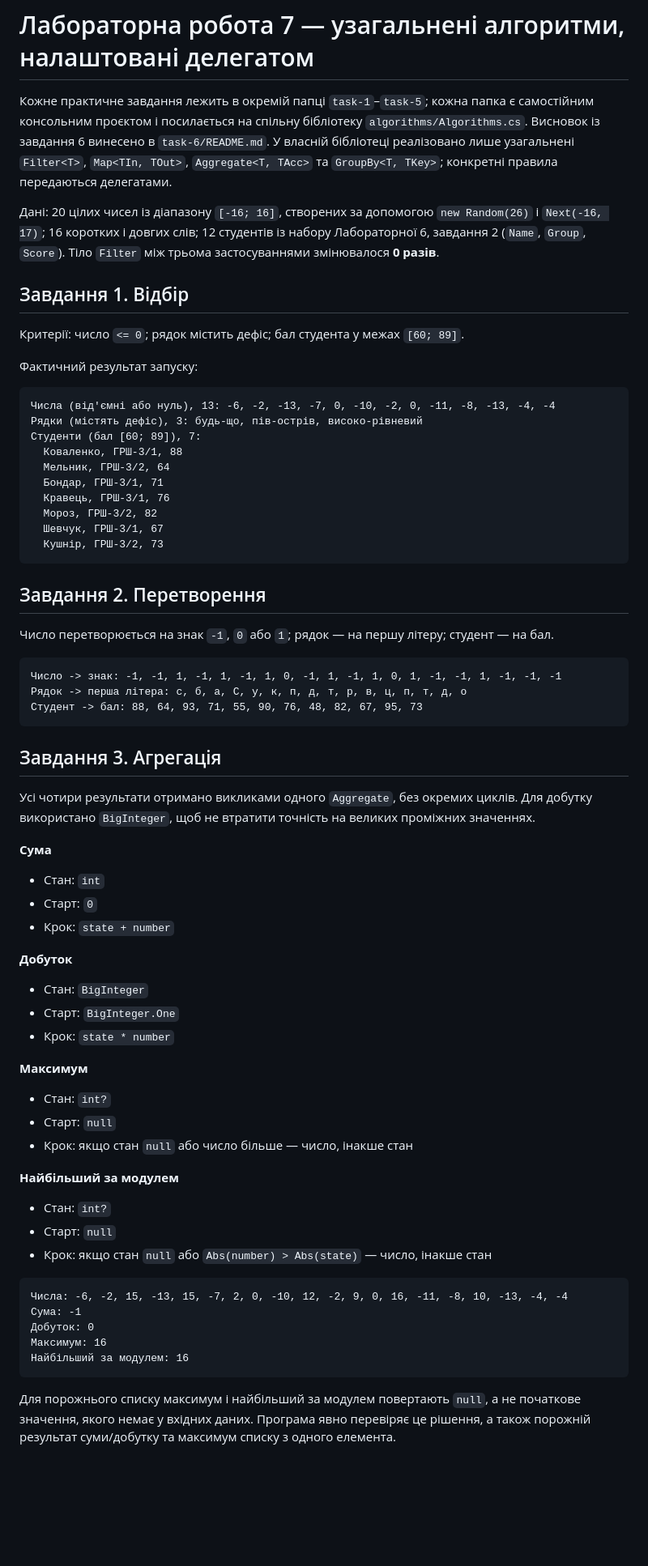
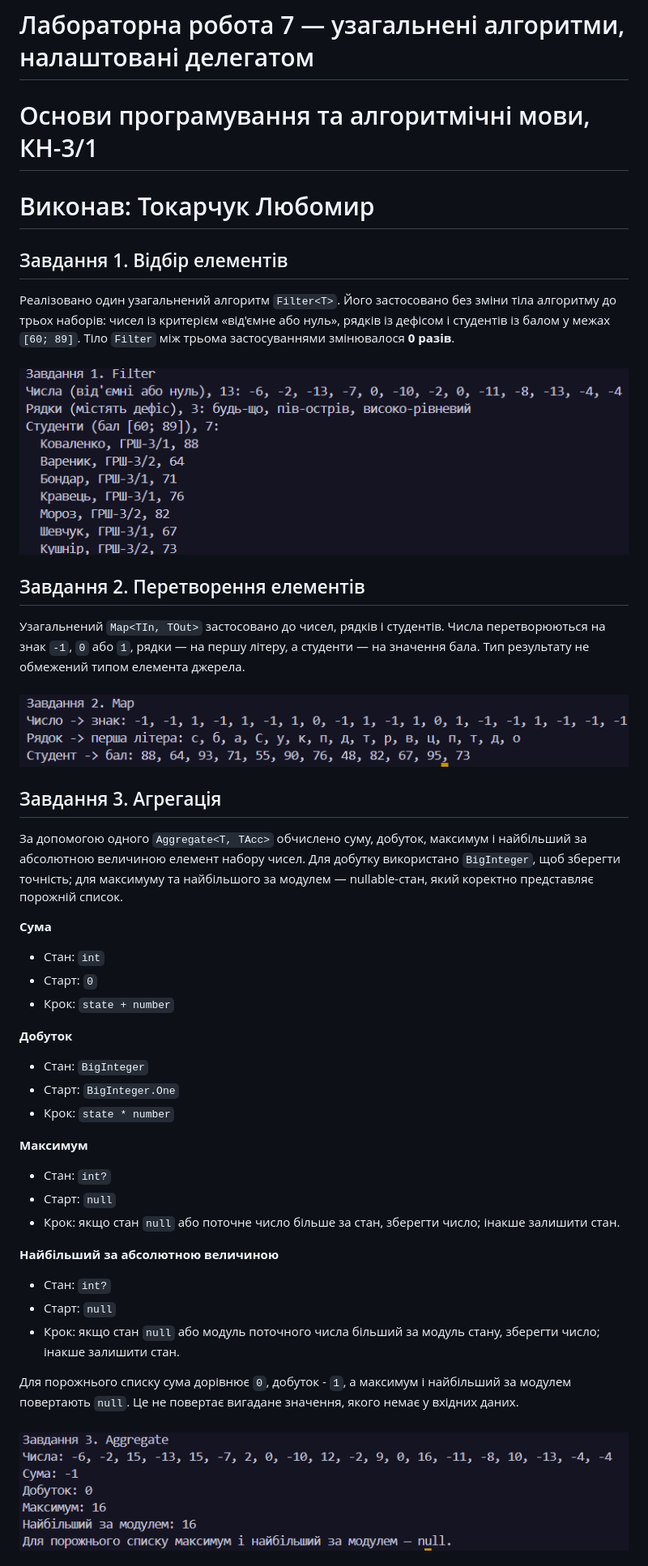
Before and after one commit to 21lub4ik577/OPAM-tokarchuk, a Markdown page: LAB-7/README.md, the part around one of its changes. Shown at 81% size. GitHub-like rendering; pictures changed too: LAB-7/images/1image.png (added), LAB-7/images/2image.png (added), LAB-7/images/3image.png (added); blank space fills up the shorter version.

````diff
--- a/LAB-7/README.md
+++ b/LAB-7/README.md
@@ -2,70 +2,51 @@ N = 26, K = 16, a = 2, b = 2, c = 1
 
 # Лабораторна робота 7 — узагальнені алгоритми, налаштовані делегатом
 
-Кожне практичне завдання лежить в окремій папці `task-1`–`task-5`; кожна папка є самостійним консольним проєктом і посилається на спільну бібліотеку `algorithms/Algorithms.cs`. Висновок із завдання 6 винесено в `task-6/README.md`. У власній бібліотеці реалізовано лише узагальнені `Filter<T>`, `Map<TIn, TOut>`, `Aggregate<T, TAcc>` та `GroupBy<T, TKey>`; конкретні правила передаються делегатами.
+# Основи програмування та алгоритмічні мови, КН-3/1
 
-Дані: 20 цілих чисел із діапазону `[-16; 16]`, створених за допомогою `new Random(26)` і `Next(-16, 17)`; 16 коротких і довгих слів; 12 студентів із набору Лабораторної 6, завдання 2 (`Name`, `Group`, `Score`). Тіло `Filter` між трьома застосуваннями змінювалося **0 разів**.
+# Виконав: Токарчук Любомир
 
-## Завдання 1. Відбір
+## Завдання 1. Відбір елементів
 
-Критерії: число `<= 0`; рядок містить дефіс; бал студента у межах `[60; 89]`.
+Реалізовано один узагальнений алгоритм `Filter<T>`. Його застосовано без зміни тіла алгоритму до трьох наборів: чисел із критерієм «від'ємне або нуль», рядків із дефісом і студентів із балом у межах `[60; 89]`. Тіло `Filter` між трьома застосуваннями змінювалося **0 разів**.
 
-Фактичний результат запуску:
+### ![Результат завдання 1](images/1image.png)
 
-```text
-Числа (від'ємні або нуль), 13: -6, -2, -13, -7, 0, -10, -2, 0, -11, -8, -13, -4, -4
-Рядки (містять дефіс), 3: будь-що, пів-острів, високо-рівневий
-Студенти (бал [60; 89]), 7:
-  Коваленко, ГРШ-3/1, 88
-  Мельник, ГРШ-3/2, 64
-  Бондар, ГРШ-3/1, 71
-  Кравець, ГРШ-3/1, 76
-  Мороз, ГРШ-3/2, 82
-  Шевчук, ГРШ-3/1, 67
-  Кушнір, ГРШ-3/2, 73
-```
+## Завдання 2. Перетворення елементів
 
-## Завдання 2. Перетворення
+Узагальнений `Map<TIn, TOut>` застосовано до чисел, рядків і студентів. Числа перетворюються на знак `-1`, `0` або `1`, рядки — на першу літеру, а студенти — на значення бала. Тип результату не обмежений типом елемента джерела.
 
-Число перетворюється на знак `-1`, `0` або `1`; рядок — на першу літеру; студент — на бал.
-
-```text
-Число -> знак: -1, -1, 1, -1, 1, -1, 1, 0, -1, 1, -1, 1, 0, 1, -1, -1, 1, -1, -1, -1
-Рядок -> перша літера: с, б, а, C, у, к, п, д, т, р, в, ц, п, т, д, о
-Студент -> бал: 88, 64, 93, 71, 55, 90, 76, 48, 82, 67, 95, 73
-```
+### ![Результат завдання 2](images/2image.png)
 
 ## Завдання 3. Агрегація
 
-Усі чотири результати отримано викликами одного `Aggregate`, без окремих циклів. Для добутку використано `BigInteger`, щоб не втратити точність на великих проміжних значеннях.
+За допомогою одного `Aggregate<T, TAcc>` обчислено суму, добуток, максимум і найбільший за абсолютною величиною елемент набору чисел. Для добутку використано `BigInteger`, щоб зберегти точність; для максимуму та найбільшого за модулем — nullable-стан, який коректно представляє порожній список.
 
 **Сума**
+
 - Стан: `int`
 - Старт: `0`
 - Крок: `state + number`
 
 **Добуток**
+
 - Стан: `BigInteger`
 - Старт: `BigInteger.One`
 - Крок: `state * number`
 
 **Максимум**
+
 - Стан: `int?`
 - Старт: `null`
-- Крок: якщо стан `null` або число більше — число, інакше стан
+- Крок: якщо стан `null` або поточне число більше за стан, зберегти число; інакше залишити стан.
 
-**Найбільший за модулем**
+**Найбільший за абсолютною величиною**
+
 - Стан: `int?`
 - Старт: `null`
-- Крок: якщо стан `null` або `Abs(number) > Abs(state)` — число, інакше стан
+- Крок: якщо стан `null` або модуль поточного числа більший за модуль стану, зберегти число; інакше залишити стан.
 
-```text
-Числа: -6, -2, 15, -13, 15, -7, 2, 0, -10, 12, -2, 9, 0, 16, -11, -8, 10, -13, -4, -4
-Сума: -1
-Добуток: 0
-Максимум: 16
-Найбільший за модулем: 16
-```
+Для порожнього списку сума дорівнює `0`, добуток - `1`, а максимум і найбільший за модулем повертають `null`. Це не повертає вигадане значення, якого немає у вхідних даних.
 
-Для порожнього списку максимум і найбільший за модулем повертають `null`, а не початкове значення, якого немає у вхідних даних. Програма явно перевіряє це рішення, а також порожній результат суми/добутку та максимум списку з одного елемента.
+### ![Результат завдання 3](images/3image.png)
 
````
Also changed, not shown: other parts of LAB-7/README.md (+31 -35 lines), LAB-7/task-6/README.md (+1 -0 lines), LAB-7/images/4image.png (added), LAB-7/images/5image.png (added), 2 other files.
